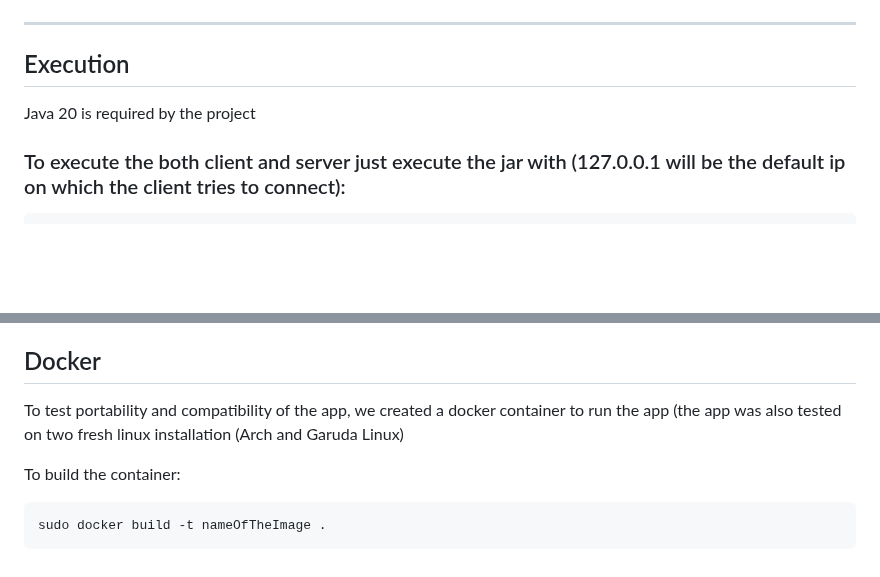
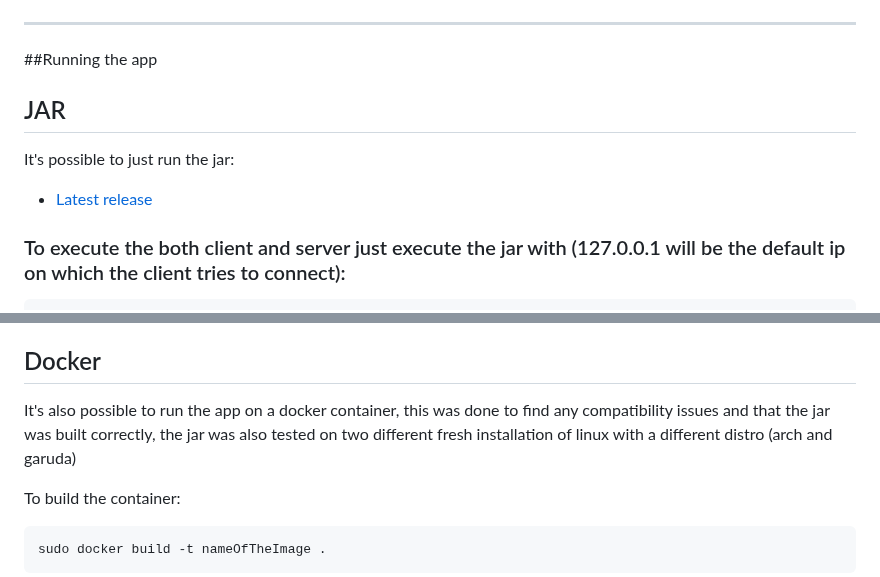
Before and after one commit to Comodaino/ing-sw-2023-spineto-solbiati-spezzi-romano, a Markdown page: README.md, 2 parts joined by grey strips. Drawn GitHub-style; blank space fills up the shorter version.

````diff
--- a/README.md
+++ b/README.md
@@ -55,9 +55,11 @@ Percentage coverages for classes, methods and lines of code:
 ---
 
 
-## Execution
+##Running the app
 
-Java 20 is required by the project
+## JAR
+It's possible to just run the jar:
+- [Latest release](https://github.com/Comodaino/ing-sw-2023-spineto-solbiati-spezzi-romano/releases/latest)
 
 ### To execute the both client and server just execute the jar with (127.0.0.1 will be the default ip on which the client tries to connect):
 
@@ -78,7 +76,7 @@ java -jar myshelfie.jar 192.168.1.1
 
 ## Docker
-
-To test portability and compatibility of the app, we created a docker container to run the app (the app was also tested on two fresh linux installation (Arch and Garuda Linux)
+It's also possible to run the app on a docker container, this was done to find any compatibility issues and that the jar was built correctly,
+the jar was also tested on two different fresh installation of linux with a different distro (arch and garuda)
 
 To build the container:
 ```
````
Also changed, not shown: other parts of README.md (+0 -4 lines).
